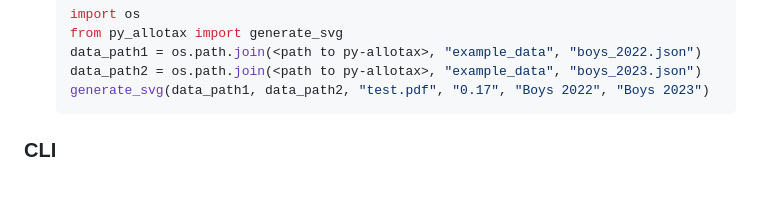
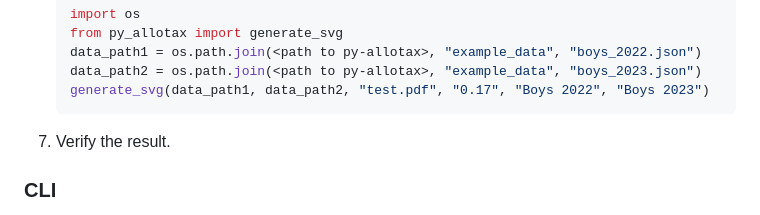
Before and after one commit to carterwward/py-allotax, a Markdown page: README.md, the part around the change. Drawn GitHub-style; blank space fills up the shorter version.

Commit message:
final step to package install

````diff
--- a/README.md
+++ b/README.md
@@ -84,6 +84,8 @@ If working in a python notebook or scripting, you can install the package and us
     data_path2 = os.path.join(<path to py-allotax>, "example_data", "boys_2023.json")
     generate_svg(data_path1, data_path2, "test.pdf", "0.17", "Boys 2022", "Boys 2023")
     ```
+
+5. Verify the result.
 
 ### CLI
 1. Verify your data is in the required format (`.json`) by seeing json examples in `example_data/`.
````
